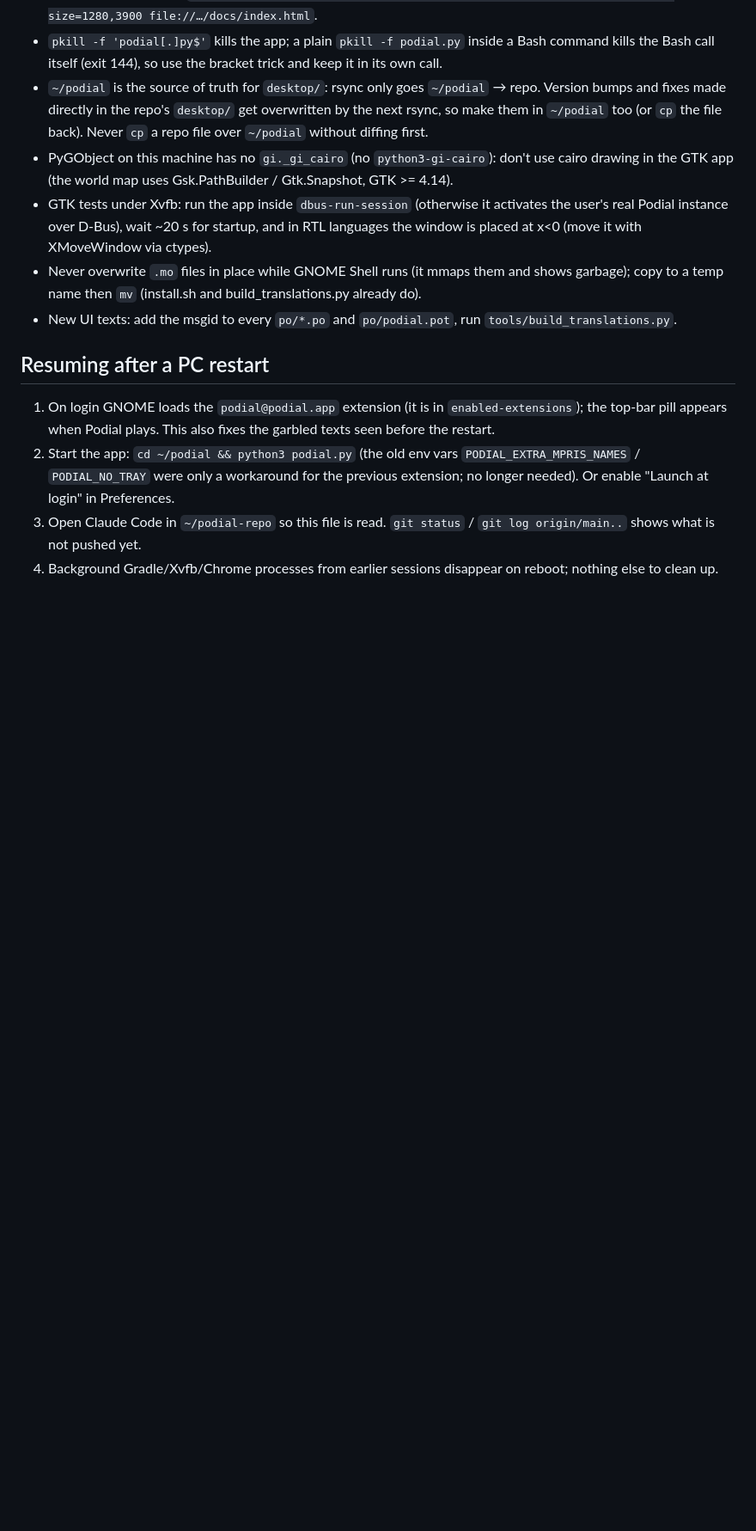
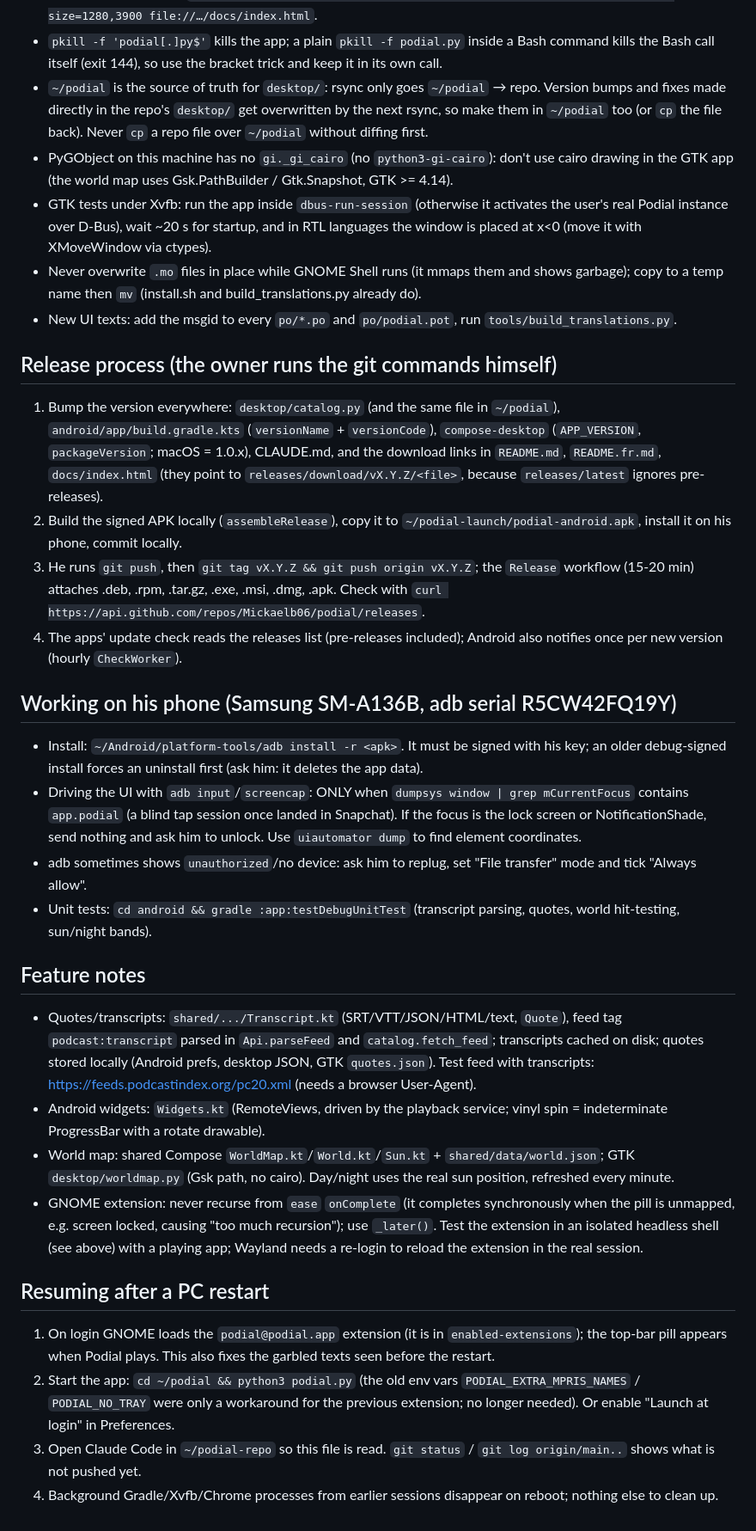
Before and after one commit to Mickaelb06/podial, a Markdown page: CLAUDE.md, the part around one of its changes. Shown at 86% size. Rendered like a GitHub page; blank space fills up the shorter version.

Commit message:
CLAUDE.md: release process, phone workflow, feature notes, status
Co-Authored-By: Claude Sonnet 5.5 <noreply@anthropic.com>

```diff
--- a/CLAUDE.md
+++ b/CLAUDE.md
@@ -44,6 +45,24 @@ Versions: all apps are 0.5.3 (`catalog.VERSION`, android `versionName`, compose-
 - Never overwrite `.mo` files in place while GNOME Shell runs (it mmaps them and shows garbage); copy to a temp name then `mv` (install.sh and build_translations.py already do).
 - New UI texts: add the msgid to every `po/*.po` and `po/podial.pot`, run `tools/build_translations.py`.
 
+## Release process (the owner runs the git commands himself)
+1. Bump the version everywhere: `desktop/catalog.py` (and the same file in `~/podial`), `android/app/build.gradle.kts` (`versionName` + `versionCode`), `compose-desktop` (`APP_VERSION`, `packageVersion`; macOS = 1.0.x), CLAUDE.md, and the download links in `README.md`, `README.fr.md`, `docs/index.html` (they point to `releases/download/vX.Y.Z/<file>`, because `releases/latest` ignores pre-releases).
+2. Build the signed APK locally (`assembleRelease`), copy it to `~/podial-launch/podial-android.apk`, install it on his phone, commit locally.
+3. He runs `git push`, then `git tag vX.Y.Z && git push origin vX.Y.Z`; the `Release` workflow (15-20 min) attaches .deb, .rpm, .tar.gz, .exe, .msi, .dmg, .apk. Check with `curl https://api.github.com/repos/Mickaelb06/podial/releases`.
+4. The apps' update check reads the releases list (pre-releases included); Android also notifies once per new version (hourly `CheckWorker`).
+
+## Working on his phone (Samsung SM-A136B, adb serial R5CW42FQ19Y)
+- Install: `~/Android/platform-tools/adb install -r <apk>`. It must be signed with his key; an older debug-signed install forces an uninstall first (ask him: it deletes the app data).
+- Driving the UI with `adb input`/`screencap`: ONLY when `dumpsys window | grep mCurrentFocus` contains `app.podial` (a blind tap session once landed in Snapchat). If the focus is the lock screen or NotificationShade, send nothing and ask him to unlock. Use `uiautomator dump` to find element coordinates.
+- adb sometimes shows `unauthorized`/no device: ask him to replug, set "File transfer" mode and tick "Always allow".
+- Unit tests: `cd android && gradle :app:testDebugUnitTest` (transcript parsing, quotes, world hit-testing, sun/night bands).
+
+## Feature notes
+- Quotes/transcripts: `shared/.../Transcript.kt` (SRT/VTT/JSON/HTML/text, `Quote`), feed tag `podcast:transcript` parsed in `Api.parseFeed` and `catalog.fetch_feed`; transcripts cached on disk; quotes stored locally (Android prefs, desktop JSON, GTK `quotes.json`). Test feed with transcripts: https://feeds.podcastindex.org/pc20.xml (needs a browser User-Agent).
+- Android widgets: `Widgets.kt` (RemoteViews, driven by the playback service; vinyl spin = indeterminate ProgressBar with a rotate drawable).
+- World map: shared Compose `WorldMap.kt`/`World.kt`/`Sun.kt` + `shared/data/world.json`; GTK `desktop/worldmap.py` (Gsk path, no cairo). Day/night uses the real sun position, refreshed every minute.
+- GNOME extension: never recurse from `ease` `onComplete` (it completes synchronously when the pill is unmapped, e.g. screen locked, causing "too much recursion"); use `_later()`. Test the extension in an isolated headless shell (see above) with a playing app; Wayland needs a re-login to reload the extension in the real session.
+
 ## Resuming after a PC restart
 1. On login GNOME loads the `podial@podial.app` extension (it is in `enabled-extensions`); the top-bar pill appears when Podial plays. This also fixes the garbled texts seen before the restart.
 2. Start the app: `cd ~/podial && python3 podial.py` (the old env vars `PODIAL_EXTRA_MPRIS_NAMES` / `PODIAL_NO_TRAY` were only a workaround for the previous extension; no longer needed). Or enable "Launch at login" in Preferences.
```
Also changed, not shown: other parts of CLAUDE.md (+2 -1 lines).
